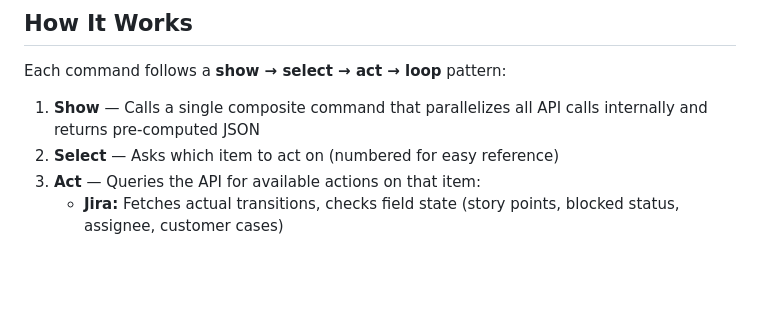
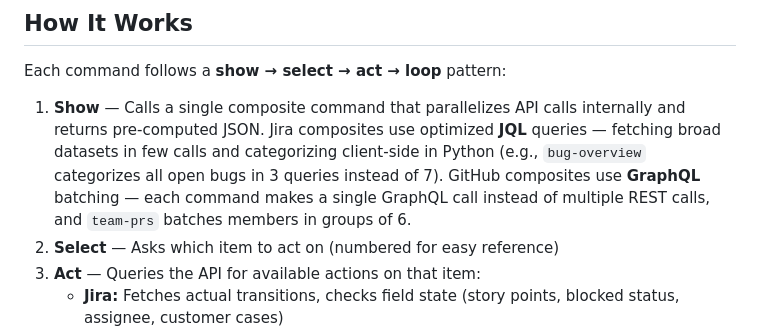
Before and after one commit to harche/scrum, a Markdown page: README.md, the part around the change. Drawn GitHub-style; blank space fills up the shorter version.

Commit message:
Add JQL and GraphQL optimization details to How It Works section
Co-Authored-By: Claude Opus 4.6 (1M context) <noreply@anthropic.com>

```diff
--- a/README.md
+++ b/README.md
@@ -68,7 +68,7 @@ Requires:
 
 Each command follows a **show → select → act → loop** pattern:
 
-1. **Show** — Calls a single composite command that parallelizes all API calls internally and returns pre-computed JSON
+1. **Show** — Calls a single composite command that parallelizes API calls internally and returns pre-computed JSON. Jira composites use optimized **JQL** queries — fetching broad datasets in few calls and categorizing client-side in Python (e.g., `bug-overview` categorizes all open bugs in 3 queries instead of 7). GitHub composites use **GraphQL** batching — each command makes a single GraphQL call instead of multiple REST calls, and `team-prs` batches members in groups of 6.
 2. **Select** — Asks which item to act on (numbered for easy reference)
 3. **Act** — Queries the API for available actions on that item:
    - **Jira:** Fetches actual transitions, checks field state (story points, blocked status, assignee, customer cases)
```
